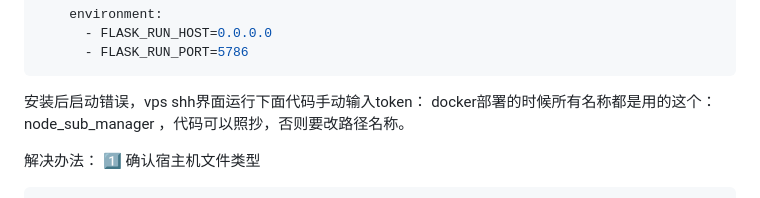
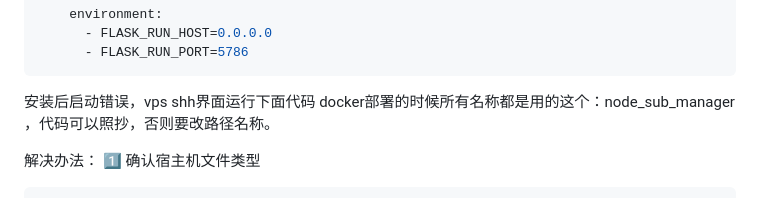
Before and after one commit to 999k923/vpnlink, a Markdown page: README.md, the part around the change. Rendered like a GitHub page.

````diff
--- a/README.md
+++ b/README.md
@@ -85,7 +85,7 @@ services:
       - FLASK_RUN_HOST=0.0.0.0
       - FLASK_RUN_PORT=5786
 ```
-安装后启动错误，vps shh界面运行下面代码手动输入token：
+安装后启动错误，vps shh界面运行下面代码
 docker部署的时候所有名称都是用的这个：node_sub_manager ，代码可以照抄，否则要改路径名称。
 
 解决办法：
````
